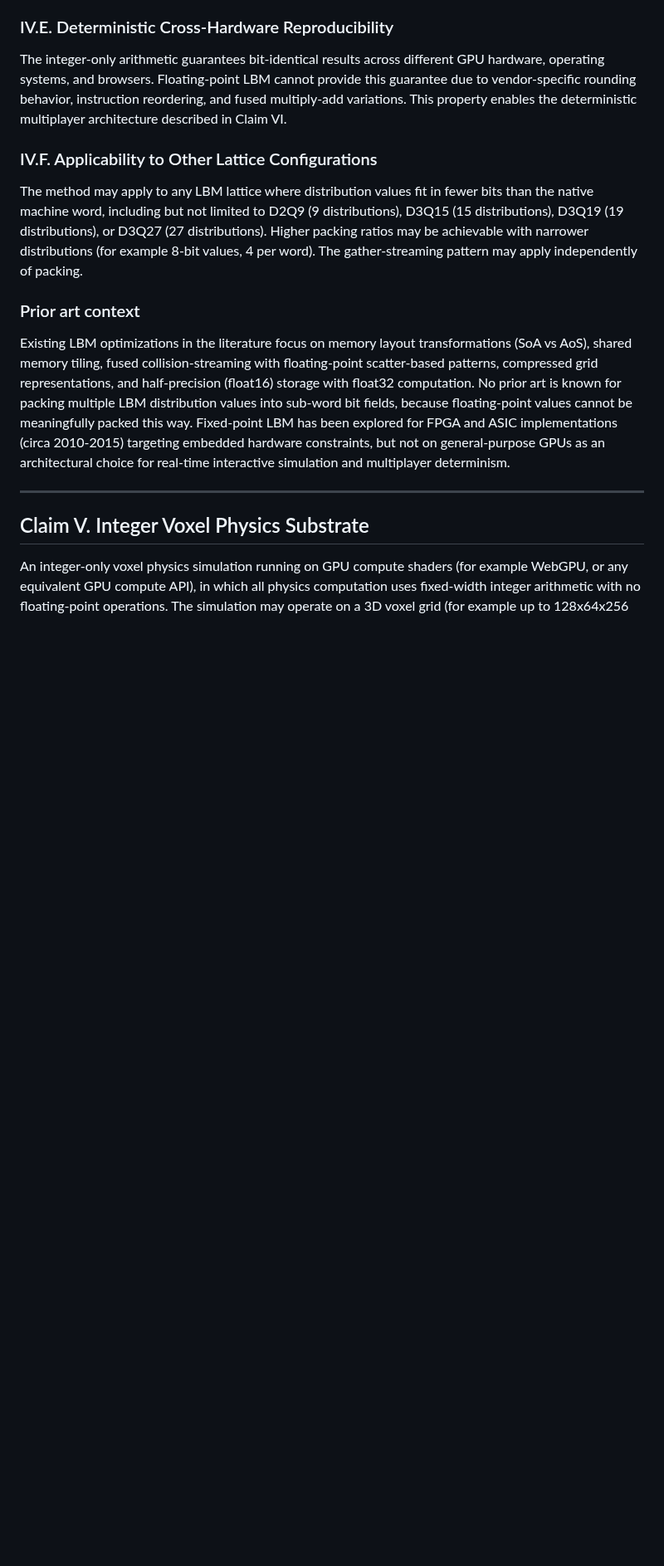
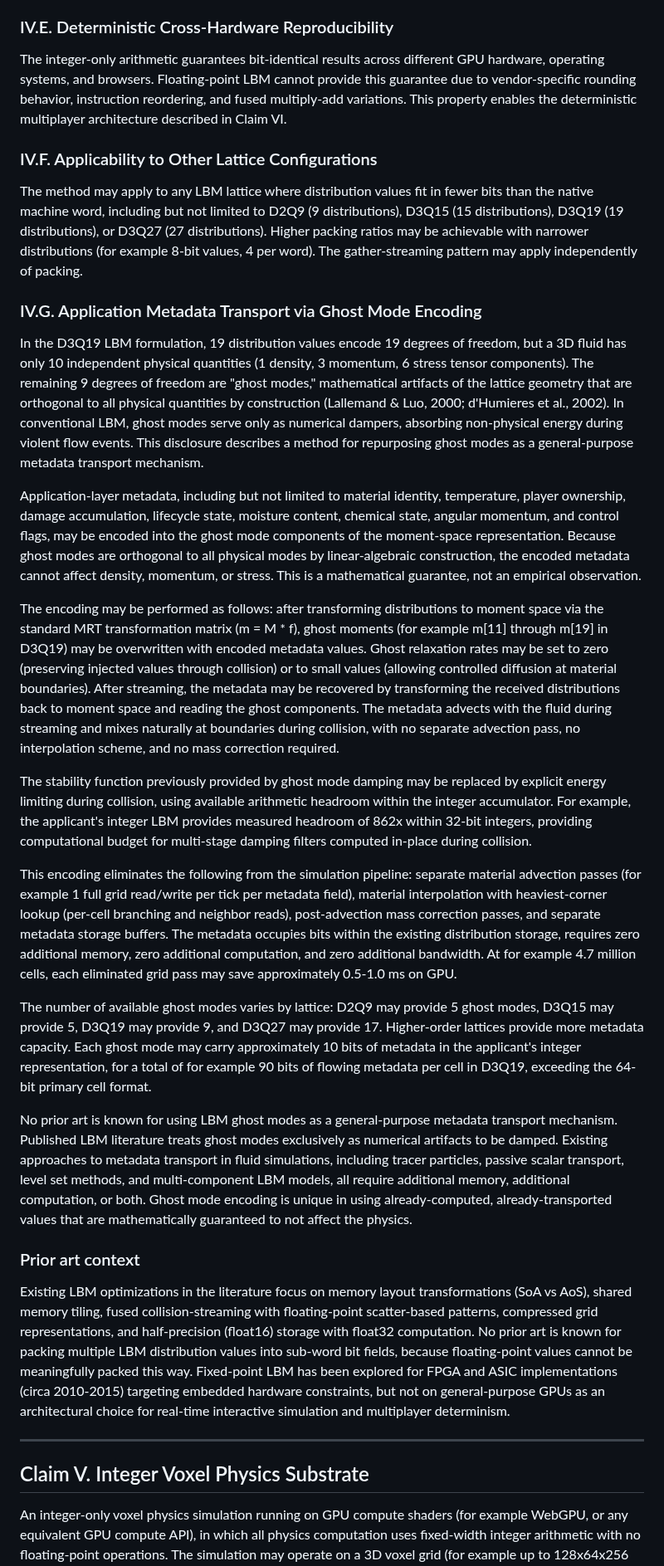
Before and after one commit to Sonified/3d-parallax-head-hand-tracking-demo, a Markdown page: TECHNICAL-DISCLOSURE.md, the part around the change. Shown at 83% size. GitHub-like rendering; blank space fills up the shorter version.

Commit message:
IV.G: Ghost mode metadata transport in LBM distributions
Encode application metadata (material, temperature, ownership,
damage, lifecycle, moisture, chemical state, spin, flags) into
the 9 non-physical ghost modes of D3Q19 LBM. Metadata advects
with fluid automatically. Zero additional memory, computation,
or bandwidth. Orthogonality to physical modes is a mathematical
guarantee. Eliminates separate advection passes, interpolation,
and mass correction. No prior art known for using ghost modes
as general-purpose metadata transport.

```diff
--- a/TECHNICAL-DISCLOSURE.md
+++ b/TECHNICAL-DISCLOSURE.md
@@ -328,6 +328,22 @@ The integer-only arithmetic guarantees bit-identical results across different GP
 
 The method may apply to any LBM lattice where distribution values fit in fewer bits than the native machine word, including but not limited to D2Q9 (9 distributions), D3Q15 (15 distributions), D3Q19 (19 distributions), or D3Q27 (27 distributions). Higher packing ratios may be achievable with narrower distributions (for example 8-bit values, 4 per word). The gather-streaming pattern may apply independently of packing.
 
+### IV.G. Application Metadata Transport via Ghost Mode Encoding
+
+In the D3Q19 LBM formulation, 19 distribution values encode 19 degrees of freedom, but a 3D fluid has only 10 independent physical quantities (1 density, 3 momentum, 6 stress tensor components). The remaining 9 degrees of freedom are "ghost modes," mathematical artifacts of the lattice geometry that are orthogonal to all physical quantities by construction (Lallemand & Luo, 2000; d'Humieres et al., 2002). In conventional LBM, ghost modes serve only as numerical dampers, absorbing non-physical energy during violent flow events. This disclosure describes a method for repurposing ghost modes as a general-purpose metadata transport mechanism.
+
+Application-layer metadata, including but not limited to material identity, temperature, player ownership, damage accumulation, lifecycle state, moisture content, chemical state, angular momentum, and control flags, may be encoded into the ghost mode components of the moment-space representation. Because ghost modes are orthogonal to all physical modes by linear-algebraic construction, the encoded metadata cannot affect density, momentum, or stress. This is a mathematical guarantee, not an empirical observation.
+
+The encoding may be performed as follows: after transforming distributions to moment space via the standard MRT transformation matrix (m = M * f), ghost moments (for example m[11] through m[19] in D3Q19) may be overwritten with encoded metadata values. Ghost relaxation rates may be set to zero (preserving injected values through collision) or to small values (allowing controlled diffusion at material boundaries). After streaming, the metadata may be recovered by transforming the received distributions back to moment space and reading the ghost components. The metadata advects with the fluid during streaming and mixes naturally at boundaries during collision, with no separate advection pass, no interpolation scheme, and no mass correction required.
+
+The stability function previously provided by ghost mode damping may be replaced by explicit energy limiting during collision, using available arithmetic headroom within the integer accumulator. For example, the applicant's integer LBM provides measured headroom of 862x within 32-bit integers, providing computational budget for multi-stage damping filters computed in-place during collision.
+
+This encoding eliminates the following from the simulation pipeline: separate material advection passes (for example 1 full grid read/write per tick per metadata field), material interpolation with heaviest-corner lookup (per-cell branching and neighbor reads), post-advection mass correction passes, and separate metadata storage buffers. The metadata occupies bits within the existing distribution storage, requires zero additional memory, zero additional computation, and zero additional bandwidth. At for example 4.7 million cells, each eliminated grid pass may save approximately 0.5-1.0 ms on GPU.
+
+The number of available ghost modes varies by lattice: D2Q9 may provide 5 ghost modes, D3Q15 may provide 5, D3Q19 may provide 9, and D3Q27 may provide 17. Higher-order lattices provide more metadata capacity. Each ghost mode may carry approximately 10 bits of metadata in the applicant's integer representation, for a total of for example 90 bits of flowing metadata per cell in D3Q19, exceeding the 64-bit primary cell format.
+
+No prior art is known for using LBM ghost modes as a general-purpose metadata transport mechanism. Published LBM literature treats ghost modes exclusively as numerical artifacts to be damped. Existing approaches to metadata transport in fluid simulations, including tracer particles, passive scalar transport, level set methods, and multi-component LBM models, all require additional memory, additional computation, or both. Ghost mode encoding is unique in using already-computed, already-transported values that are mathematically guaranteed to not affect the physics.
+
 ### Prior art context
 
 Existing LBM optimizations in the literature focus on memory layout transformations (SoA vs AoS), shared memory tiling, fused collision-streaming with floating-point scatter-based patterns, compressed grid representations, and half-precision (float16) storage with float32 computation. No prior art is known for packing multiple LBM distribution values into sub-word bit fields, because floating-point values cannot be meaningfully packed this way. Fixed-point LBM has been explored for FPGA and ASIC implementations (circa 2010-2015) targeting embedded hardware constraints, but not on general-purpose GPUs as an architectural choice for real-time interactive simulation and multiplayer determinism.
```
